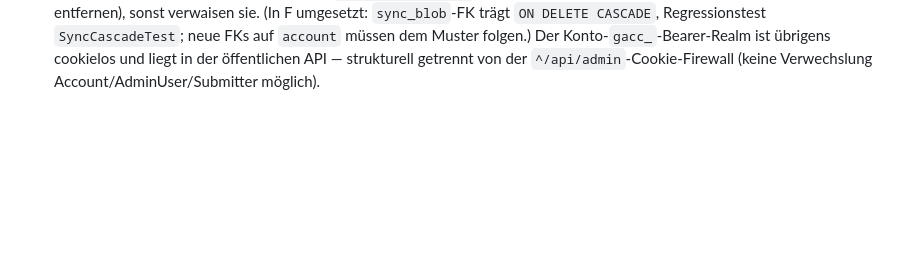
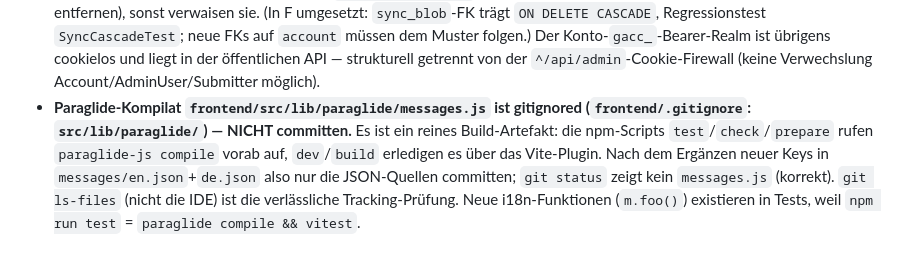
Before and after one commit to PPP01/gestura-index, a Markdown page: .claude/lessons.md, the part around the change. Rendered like a GitHub page; blank space fills up the shorter version.

Commit message:
Dokumentiere Paraglide-messages.js-Gitignore in lessons.md
messages.js ist ein gitignored Build-Artefakt (paraglide compile via
test/check/dev) — nicht committen. Verhindert, dass die nächste
Frontend-i18n-Änderung das Artefakt fälschlich zu stagen versucht.

Co-Authored-By: Claude Opus 4.8 <noreply@anthropic.com>

```diff
--- a/.claude/lessons.md
+++ b/.claude/lessons.md
@@ -27,3 +27,4 @@ Geteiltes Projekt-Wissen. Regel: »Würde ein anderes Teammitglied in dieselbe F
 - **Session erst nach erfolgreicher DB-/Audit-Transaktion aktivieren:** `AuthLoginController` ruft `AdminSession::login()` NACH `wrapInTransaction(lastLoginAt + audit)`. Andernfalls hätte der Client bei einem Fehler der Audit-Transaktion (500) bereits eine authentifizierte Session ohne Login-Audit.
 - **Invite-Mailversand: bewusst transaktionaler Rollback statt Outbox (Entscheidung 2026-07-23).** Der Fehler-vor-Commit-Fall (SMTP scheitert → Insert rollt zurück) ist damit abgedeckt. Der theoretische Rest — Mail akzeptiert, danach scheitert der finale Commit → Link zu einem zurückgerollten Invite — bleibt als extrem schmales Fenster bestehen (der Registrierungs-Endpunkt liefert dann 404/400 »Invite not found«, harmlos). Eine transaktionale Outbox mit Retry wurde bewusst NICHT gebaut; erst nötig, wenn zuverlässige Zustellung garantiert werden muss.
 - **`index:account:prune` löscht per DQL-Bulk-DELETE (`AccountRepository::deleteInactiveBefore()`) — das umgeht die ORM-Kaskade.** Solange `Account` keine abhängigen Entities hat, korrekt und effizient (ein Statement, kein Read-then-delete-Fenster). ABER sobald Sub-Projekt F `SyncBlob` (o. ä.) mit FK auf `account` einführt, werden die Blobs NICHT ORM-seitig mitgelöscht — dann zwingend DB-seitiges `ON DELETE CASCADE` auf dem FK setzen (oder die Blobs im Prune-Pfad explizit entfernen), sonst verwaisen sie. (In F umgesetzt: `sync_blob`-FK trägt `ON DELETE CASCADE`, Regressionstest `SyncCascadeTest`; neue FKs auf `account` müssen dem Muster folgen.) Der Konto-`gacc_`-Bearer-Realm ist übrigens cookielos und liegt in der öffentlichen API — strukturell getrennt von der `^/api/admin`-Cookie-Firewall (keine Verwechslung Account/AdminUser/Submitter möglich).
+- **Paraglide-Kompilat `frontend/src/lib/paraglide/messages.js` ist gitignored (`frontend/.gitignore`: `src/lib/paraglide/`) — NICHT committen.** Es ist ein reines Build-Artefakt: die npm-Scripts `test`/`check`/`prepare` rufen `paraglide-js compile` vorab auf, `dev`/`build` erledigen es über das Vite-Plugin. Nach dem Ergänzen neuer Keys in `messages/en.json`+`de.json` also nur die JSON-Quellen committen; `git status` zeigt kein `messages.js` (korrekt). `git ls-files` (nicht die IDE) ist die verlässliche Tracking-Prüfung. Neue i18n-Funktionen (`m.foo()`) existieren in Tests, weil `npm run test` = `paraglide compile && vitest`.
```
